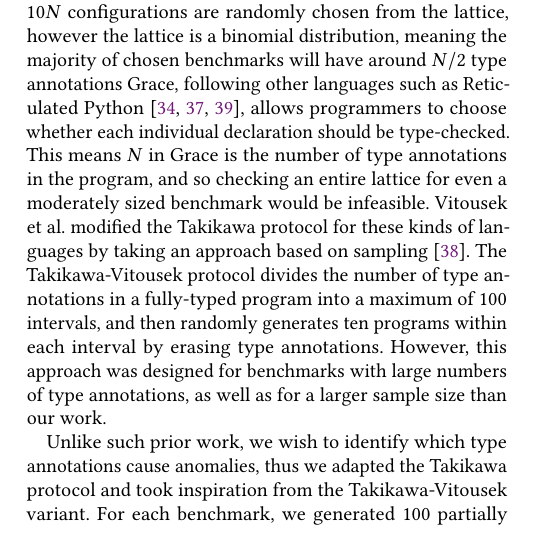
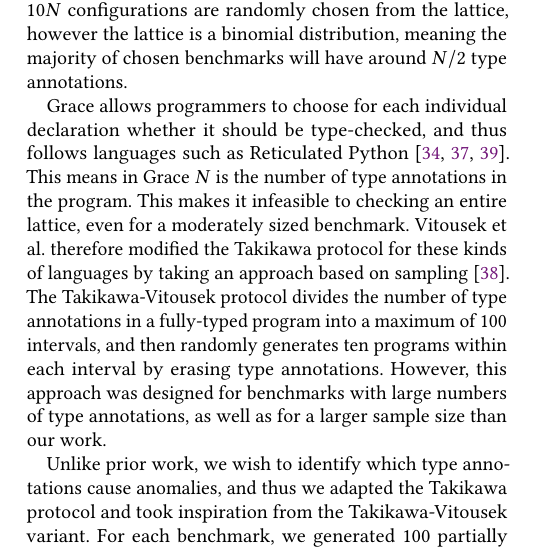
Before and after one commit to smarr/takikawa-paper, a LaTeX paper (paper.tex): part of one column of page 3 of 9, cut so that both start at the same text. Compiled offline with pdfLaTeX.

Commit message:
Some edits sec. 3.1
Signed-off-by: Stefan Marr <git@stefan-marr.de>

```diff
--- a/paper.tex
+++ b/paper.tex
@@ -345,11 +345,13 @@ by type annotations.
 \subsection{The Takikawa Protocol}
 The Takikawa evaluation protocol was originally proposed for Typed
 Racket, where static vs dynamic typing is set per-module, so $N$ is
-the number of modules. The original Takikawa protocol also suggested a sampling strategy, where $10N$ configurations are randomly chosen from the lattice, however the lattice is a binomial distribution, meaning the majority of chosen benchmarks will have around $N/2$ type annotations
-Grace, following other languages such as
-Reticulated Python \cite{reticPython2014,monotonic2015,Vitousek2017},
-allows programmers to choose whether each individual declaration should be type-checked. This means $N$ in Grace is the number of type annotations in the program, and so
-checking an entire lattice for even a moderately sized benchmark would be infeasible.  Vitousek et al.\ modified the Takikawa protocol for
+the number of modules. The original Takikawa protocol also suggested a sampling strategy, where $10N$ configurations are randomly chosen from the lattice, however the lattice is a binomial distribution, meaning the majority of chosen benchmarks will have around $N/2$ type annotations.
+
+Grace allows programmers to choose for each individual declaration whether it should be type-checked, and thus follows languages such as
+Reticulated Python \cite{reticPython2014,monotonic2015,Vitousek2017}.
+This means in Grace $N$ is the number of type annotations in the program.
+This makes it infeasible to checking an entire lattice, even for a moderately sized benchmark.
+Vitousek et al.\ therefore modified the Takikawa protocol for
 these kinds of languages by taking an approach based on sampling
 \cite{vitousek-transient-arXive-2019}.  The Takikawa-Vitousek protocol
 divides the number of type annotations in a fully-typed program into
@@ -359,9 +361,9 @@ However, this approach was designed for benchmarks with large numbers of type an
 
  % Here we apply this methodology to our previous work \cite{roberts-and-co-ecoop-2019}, where we evaluated the performance of transient type checks in Moth by using a suite of benchmarks.
 
-Unlike such prior work, we wish to identify which type annotations cause anomalies,
+Unlike prior work, we wish to identify which type annotations cause anomalies,
 % To investigate Moth's support for transient type checks further,
-thus we adapted the Takikawa protocol
+and thus we adapted the Takikawa protocol
 and took inspiration from the Takikawa-Vitousek variant.
 For each benchmark, we generated 100 partially typed versions,
 or fewer if the benchmark has less than 11 types.
```
